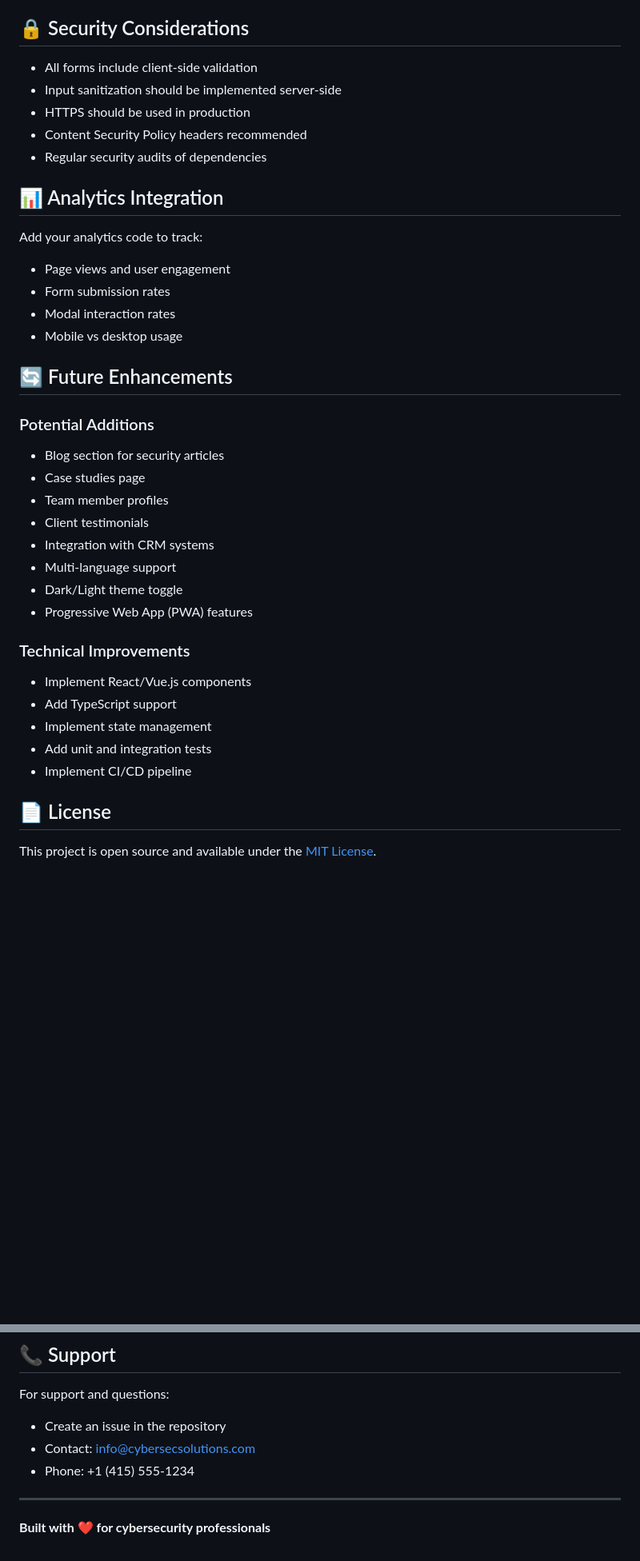
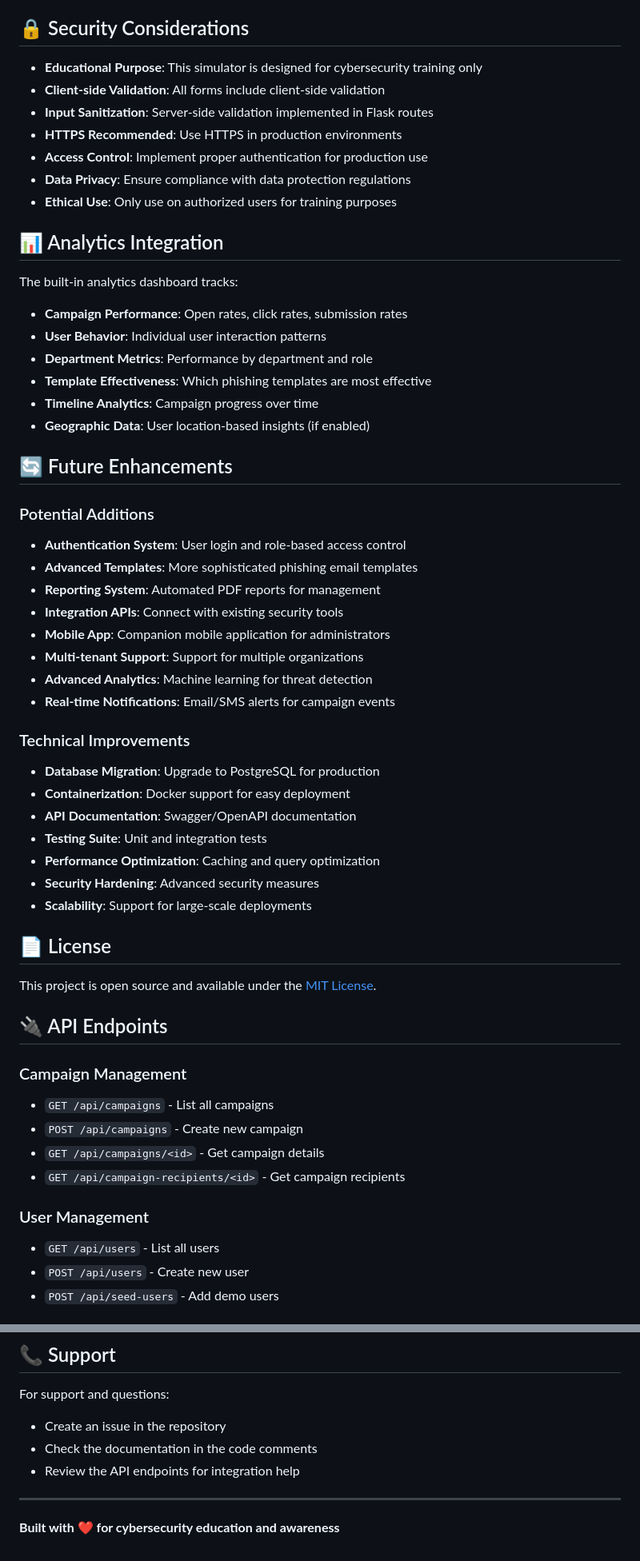
Before and after one commit to ElonCoding/Phishing-Email-Simulator-, a Markdown page: README.md, 2 parts joined by grey strips. Shown at 80% size. GitHub-like rendering; blank space fills up the shorter version.

```diff
--- a/README.md
+++ b/README.md
@@ -170,39 +171,59 @@ The contact form uses client-side validation. For production:
 
 ## 🔒 Security Considerations
 
-- All forms include client-side validation
-- Input sanitization should be implemented server-side
-- HTTPS should be used in production
-- Content Security Policy headers recommended
-- Regular security audits of dependencies
+- **Educational Purpose**: This simulator is designed for cybersecurity training only
+- **Client-side Validation**: All forms include client-side validation
+- **Input Sanitization**: Server-side validation implemented in Flask routes
+- **HTTPS Recommended**: Use HTTPS in production environments
+- **Access Control**: Implement proper authentication for production use
+- **Data Privacy**: Ensure compliance with data protection regulations
+- **Ethical Use**: Only use on authorized users for training purposes
 
 ## 📊 Analytics Integration
 
-Add your analytics code to track:
-- Page views and user engagement
-- Form submission rates
-- Modal interaction rates
-- Mobile vs desktop usage
+The built-in analytics dashboard tracks:
+- **Campaign Performance**: Open rates, click rates, submission rates
+- **User Behavior**: Individual user interaction patterns
+- **Department Metrics**: Performance by department and role
+- **Template Effectiveness**: Which phishing templates are most effective
+- **Timeline Analytics**: Campaign progress over time
+- **Geographic Data**: User location-based insights (if enabled)
 
 ## 🔄 Future Enhancements
 
 ### Potential Additions
-- Blog section for security articles
-- Case studies page
-- Team member profiles
-- Client testimonials
-- Integration with CRM systems
-- Multi-language support
-- Dark/Light theme toggle
-- Progressive Web App (PWA) features
+- **Authentication System**: User login and role-based access control
+- **Advanced Templates**: More sophisticated phishing email templates
+- **Reporting System**: Automated PDF reports for management
+- **Integration APIs**: Connect with existing security tools
+- **Mobile App**: Companion mobile application for administrators
+- **Multi-tenant Support**: Support for multiple organizations
+- **Advanced Analytics**: Machine learning for threat detection
+- **Real-time Notifications**: Email/SMS alerts for campaign events
 
 ### Technical Improvements
-- Implement React/Vue.js components
-- Add TypeScript support
-- Implement state management
-- Add unit and integration tests
-- Implement CI/CD pipeline
+- **Database Migration**: Upgrade to PostgreSQL for production
+- **Containerization**: Docker support for easy deployment
+- **API Documentation**: Swagger/OpenAPI documentation
+- **Testing Suite**: Unit and integration tests
+- **Performance Optimization**: Caching and query optimization
+- **Security Hardening**: Advanced security measures
+- **Scalability**: Support for large-scale deployments
 
 ## 📄 License
 
 This project is open source and available under the [MIT License](LICENSE).
+
+## 🔌 API Endpoints
+
+### Campaign Management
+- `GET /api/campaigns` - List all campaigns
+- `POST /api/campaigns` - Create new campaign
+- `GET /api/campaigns/<id>` - Get campaign details
+- `GET /api/campaign-recipients/<id>` - Get campaign recipients
+
+### User Management
+- `GET /api/users` - List all users
+- `POST /api/users` - Create new user
+- `POST /api/seed-users` - Add demo users
+
@@ -219,9 +248,9 @@ This project is open source and available under the [MIT License](LICENSE).
 
 For support and questions:
 - Create an issue in the repository
-- Contact: info@cybersecsolutions.com
-- Phone: +1 (415) 555-1234
+- Check the documentation in the code comments
+- Review the API endpoints for integration help
 
 ---
 
-**Built with ❤️ for cybersecurity professionals**
+**Built with ❤️ for cybersecurity education and awareness**
```
Also changed, not shown: other parts of README.md (+108 -99 lines).
